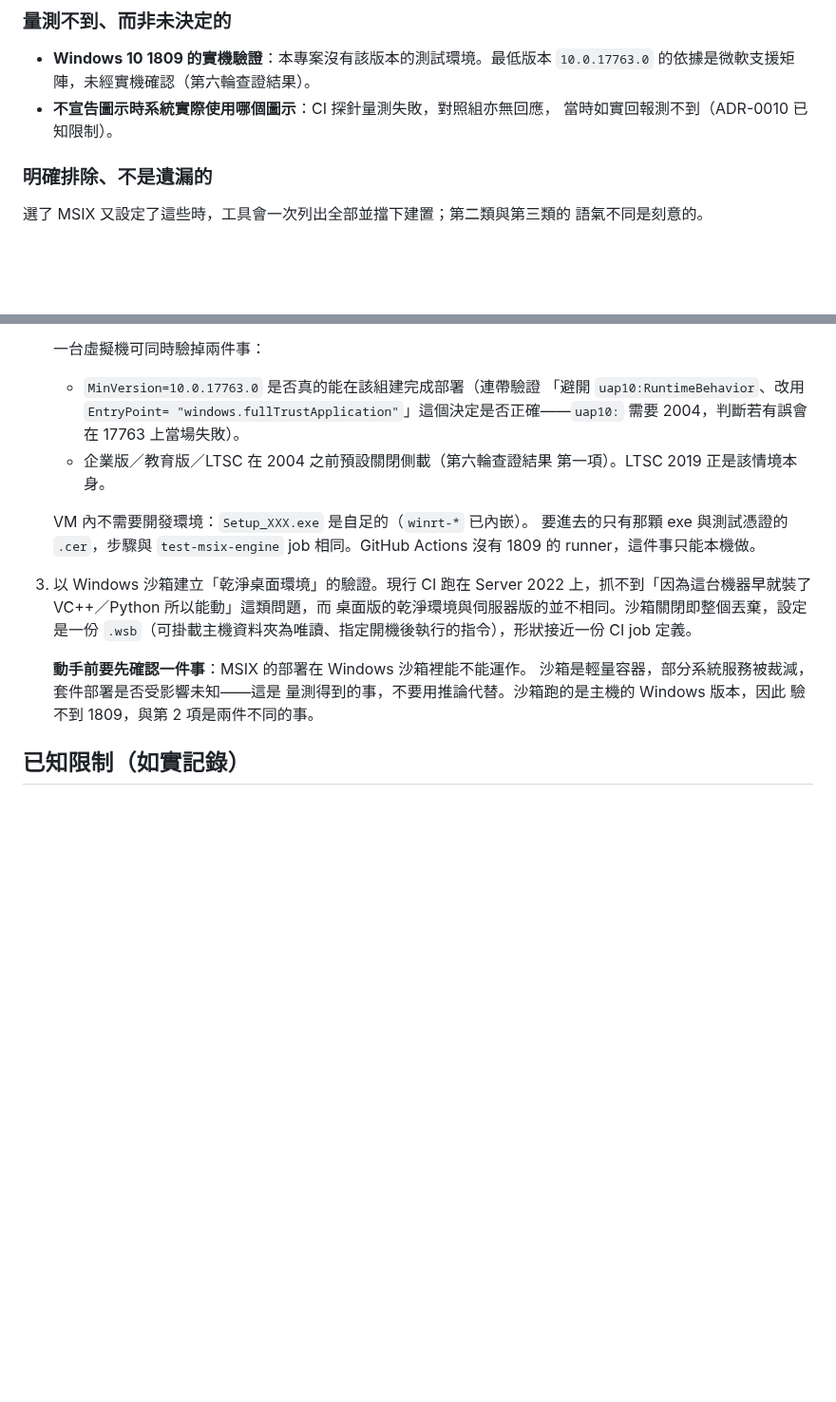
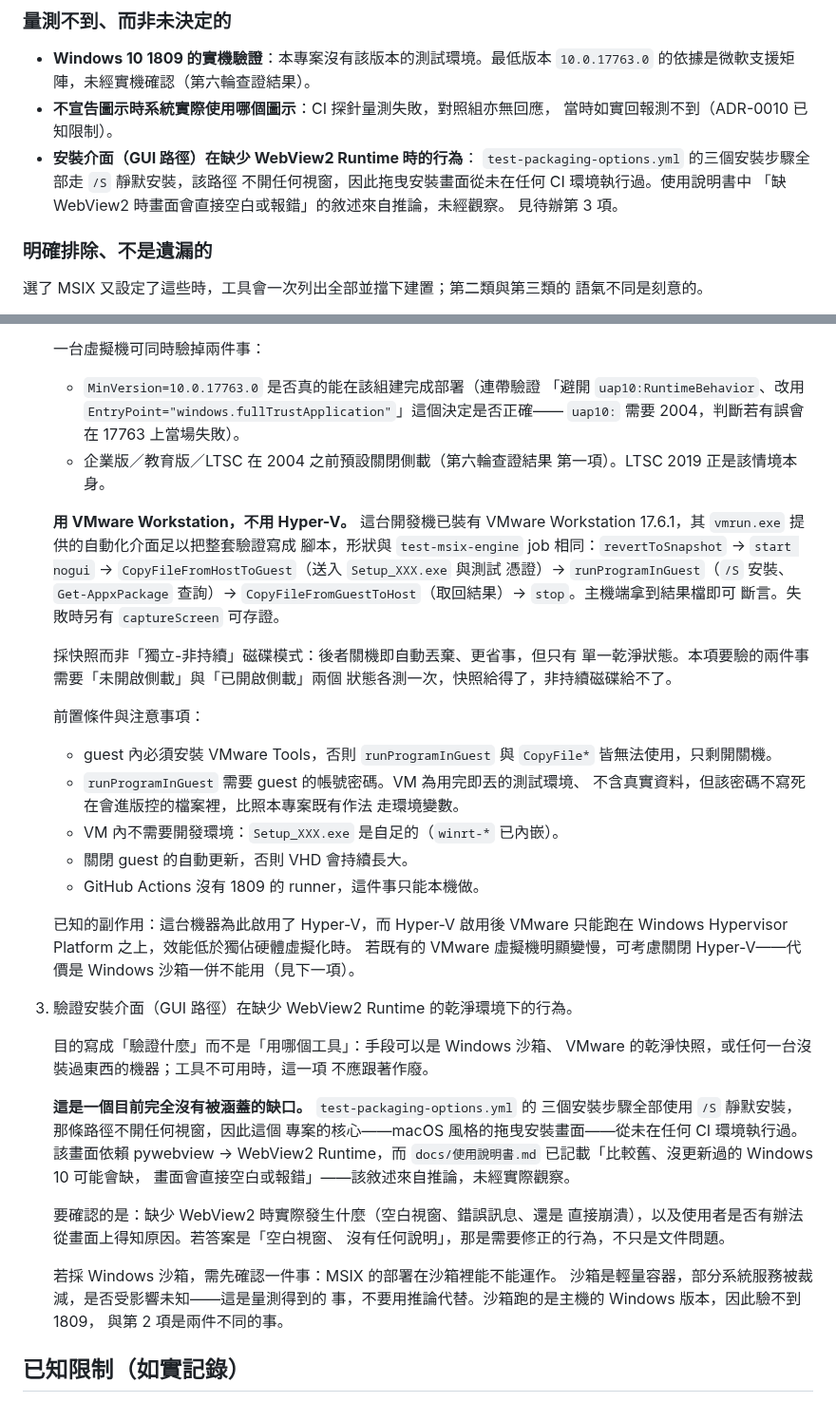
Before and after one commit to lx-kvn/mac-style-windows-installer, a Markdown page: docs/proposals/MSIX輸出規劃.md, 2 parts joined by grey strips. Shown at 95% size. Drawn GitHub-style; blank space fills up the shorter version.

Commit message:
docs: 待辦第 2、3 項改寫——驗證環境改用 VMware，第 3 項改以目的命名
## 第 2 項：改用 VMware Workstation

這台開發機已裝有 VMware Workstation 17.6.1，先前未查證即討論 Hyper-V 為
本項疏漏。其 vmrun.exe 的自動化介面足以把整套驗證寫成腳本，形狀與
test-msix-engine job 相同（revertToSnapshot → start nogui →
CopyFileFromHostToGuest → runProgramInGuest → CopyFileFromGuestToHost →
stop），主機端拿到結果檔即可斷言。

採快照而非「獨立-非持續」磁碟：後者關機即自動丟棄、更省事，但只有單一
乾淨狀態；本項要驗的兩件事需要「未開啟側載」與「已開啟側載」兩個狀態各
測一次，快照給得了，非持續磁碟給不了。

一併記下前置條件（guest 需裝 VMware Tools、runProgramInGuest 需要 guest
帳密且不寫死進版控、關閉 guest 自動更新）與已知副作用（為此啟用的 Hyper-V
會使 VMware 只能跑在 Windows Hypervisor Platform 之上，效能較低）。

## 第 3 項：以目的命名，不以工具命名

原本寫的是「以 Windows 沙箱建立乾淨桌面環境的驗證」——那是手段。改成
「驗證安裝介面在缺少 WebView2 Runtime 的乾淨環境下的行為」，手段可以是
沙箱、VMware 快照或任何未裝過東西的機器；工具不可用時這一項不應跟著作廢。

改寫過程中確認了一個目前完全沒有被涵蓋的缺口：test-packaging-options.yml
的三個安裝步驟全部使用 /S 靜默安裝，該路徑不開任何視窗，因此這個專案的
核心——macOS 風格的拖曳安裝畫面——從未在任何 CI 環境執行過。該畫面依賴
pywebview → WebView2 Runtime，而使用說明書已記載「缺 WebView2 時畫面會
直接空白或報錯」——該敘述來自推論，未經觀察。

要確認的不只是「會不會壞」，而是使用者能不能從畫面上得知原因；若答案是
「空白視窗、沒有任何說明」，那是需要修正的行為，不只是文件問題。

現況一節的「量測不到、而非未決定的」同步補上這一條。

Co-Authored-By: Claude Opus 5 <noreply@anthropic.com>

```diff
--- a/docs/proposals/MSIX輸出規劃.md
+++ b/docs/proposals/MSIX輸出規劃.md
@@ -49,6 +49,11 @@
   `10.0.17763.0` 的依據是微軟支援矩陣，未經實機確認（第六輪查證結果）。
 - **不宣告圖示時系統實際使用哪個圖示**：CI 探針量測失敗，對照組亦無回應，
   當時如實回報測不到（ADR-0010 已知限制）。
+- **安裝介面（GUI 路徑）在缺少 WebView2 Runtime 時的行為**：
+  `test-packaging-options.yml` 的三個安裝步驟全部走 `/S` 靜默安裝，該路徑
+  不開任何視窗，因此拖曳安裝畫面從未在任何 CI 環境執行過。使用說明書中
+  「缺 WebView2 時畫面會直接空白或報錯」的敘述來自推論，未經觀察。
+  見待辦第 3 項。
 
 ### 明確排除、不是遺漏的
 
@@ -1757,26 +1762,61 @@ spike 驗證（見「已完成之待辦」）。以下為仍待解決者：
    一台虛擬機可同時驗掉兩件事：
 
    - `MinVersion=10.0.17763.0` 是否真的能在該組建完成部署（連帶驗證
-     「避開 `uap10:RuntimeBehavior`、改用 `EntryPoint=
-     "windows.fullTrustApplication"`」這個決定是否正確——`uap10:` 需要
-     2004，判斷若有誤會在 17763 上當場失敗）。
+     「避開 `uap10:RuntimeBehavior`、改用
+     `EntryPoint="windows.fullTrustApplication"`」這個決定是否正確——
+     `uap10:` 需要 2004，判斷若有誤會在 17763 上當場失敗）。
    - 企業版／教育版／LTSC 在 2004 之前預設關閉側載（第六輪查證結果
      第一項）。LTSC 2019 正是該情境本身。
 
-   VM 內不需要開發環境：`Setup_XXX.exe` 是自足的（`winrt-*` 已內嵌）。
-   要進去的只有那顆 exe 與測試憑證的 `.cer`，步驟與 `test-msix-engine`
-   job 相同。GitHub Actions 沒有 1809 的 runner，這件事只能本機做。
-
-3. 以 Windows 沙箱建立「乾淨桌面環境」的驗證。現行 CI 跑在 Server 2022
-   上，抓不到「因為這台機器早就裝了 VC++／Python 所以能動」這類問題，而
-   桌面版的乾淨環境與伺服器版的並不相同。沙箱關閉即整個丟棄，設定是一份
-   `.wsb`（可掛載主機資料夾為唯讀、指定開機後執行的指令），形狀接近一份
-   CI job 定義。
-
-   **動手前要先確認一件事**：MSIX 的部署在 Windows 沙箱裡能不能運作。
-   沙箱是輕量容器，部分系統服務被裁減，套件部署是否受影響未知——這是
-   量測得到的事，不要用推論代替。沙箱跑的是主機的 Windows 版本，因此
-   驗不到 1809，與第 2 項是兩件不同的事。
+   **用 VMware Workstation，不用 Hyper-V。** 這台開發機已裝有 VMware
+   Workstation 17.6.1，其 `vmrun.exe` 提供的自動化介面足以把整套驗證寫成
+   腳本，形狀與 `test-msix-engine` job 相同：`revertToSnapshot` →
+   `start nogui` → `CopyFileFromHostToGuest`（送入 `Setup_XXX.exe` 與測試
+   憑證）→ `runProgramInGuest`（`/S` 安裝、`Get-AppxPackage` 查詢）→
+   `CopyFileFromGuestToHost`（取回結果）→ `stop`。主機端拿到結果檔即可
+   斷言。失敗時另有 `captureScreen` 可存證。
+
+   採快照而非「獨立-非持續」磁碟模式：後者關機即自動丟棄、更省事，但只有
+   單一乾淨狀態。本項要驗的兩件事需要「未開啟側載」與「已開啟側載」兩個
+   狀態各測一次，快照給得了，非持續磁碟給不了。
+
+   前置條件與注意事項：
+
+   - guest 內必須安裝 VMware Tools，否則 `runProgramInGuest` 與
+     `CopyFile*` 皆無法使用，只剩開關機。
+   - `runProgramInGuest` 需要 guest 的帳號密碼。VM 為用完即丟的測試環境、
+     不含真實資料，但該密碼不寫死在會進版控的檔案裡，比照本專案既有作法
+     走環境變數。
+   - VM 內不需要開發環境：`Setup_XXX.exe` 是自足的（`winrt-*` 已內嵌）。
+   - 關閉 guest 的自動更新，否則 VHD 會持續長大。
+   - GitHub Actions 沒有 1809 的 runner，這件事只能本機做。
+
+   已知的副作用：這台機器為此啟用了 Hyper-V，而 Hyper-V 啟用後 VMware
+   只能跑在 Windows Hypervisor Platform 之上，效能低於獨佔硬體虛擬化時。
+   若既有的 VMware 虛擬機明顯變慢，可考慮關閉 Hyper-V——代價是 Windows
+   沙箱一併不能用（見下一項）。
+
+3. 驗證安裝介面（GUI 路徑）在缺少 WebView2 Runtime 的乾淨環境下的行為。
+
+   目的寫成「驗證什麼」而不是「用哪個工具」：手段可以是 Windows 沙箱、
+   VMware 的乾淨快照，或任何一台沒裝過東西的機器；工具不可用時，這一項
+   不應跟著作廢。
+
+   **這是一個目前完全沒有被涵蓋的缺口。** `test-packaging-options.yml` 的
+   三個安裝步驟全部使用 `/S` 靜默安裝，那條路徑不開任何視窗，因此這個
+   專案的核心——macOS 風格的拖曳安裝畫面——從未在任何 CI 環境執行過。
+   該畫面依賴 pywebview → WebView2 Runtime，而
+   `docs/使用說明書.md` 已記載「比較舊、沒更新過的 Windows 10 可能會缺，
+   畫面會直接空白或報錯」——該敘述來自推論，未經實際觀察。
+
+   要確認的是：缺少 WebView2 時實際發生什麼（空白視窗、錯誤訊息、還是
+   直接崩潰），以及使用者是否有辦法從畫面上得知原因。若答案是「空白視窗、
+   沒有任何說明」，那是需要修正的行為，不只是文件問題。
+
+   若採 Windows 沙箱，需先確認一件事：MSIX 的部署在沙箱裡能不能運作。
+   沙箱是輕量容器，部分系統服務被裁減，是否受影響未知——這是量測得到的
+   事，不要用推論代替。沙箱跑的是主機的 Windows 版本，因此驗不到 1809，
+   與第 2 項是兩件不同的事。
 
 ## 已知限制（如實記錄）
 
```
